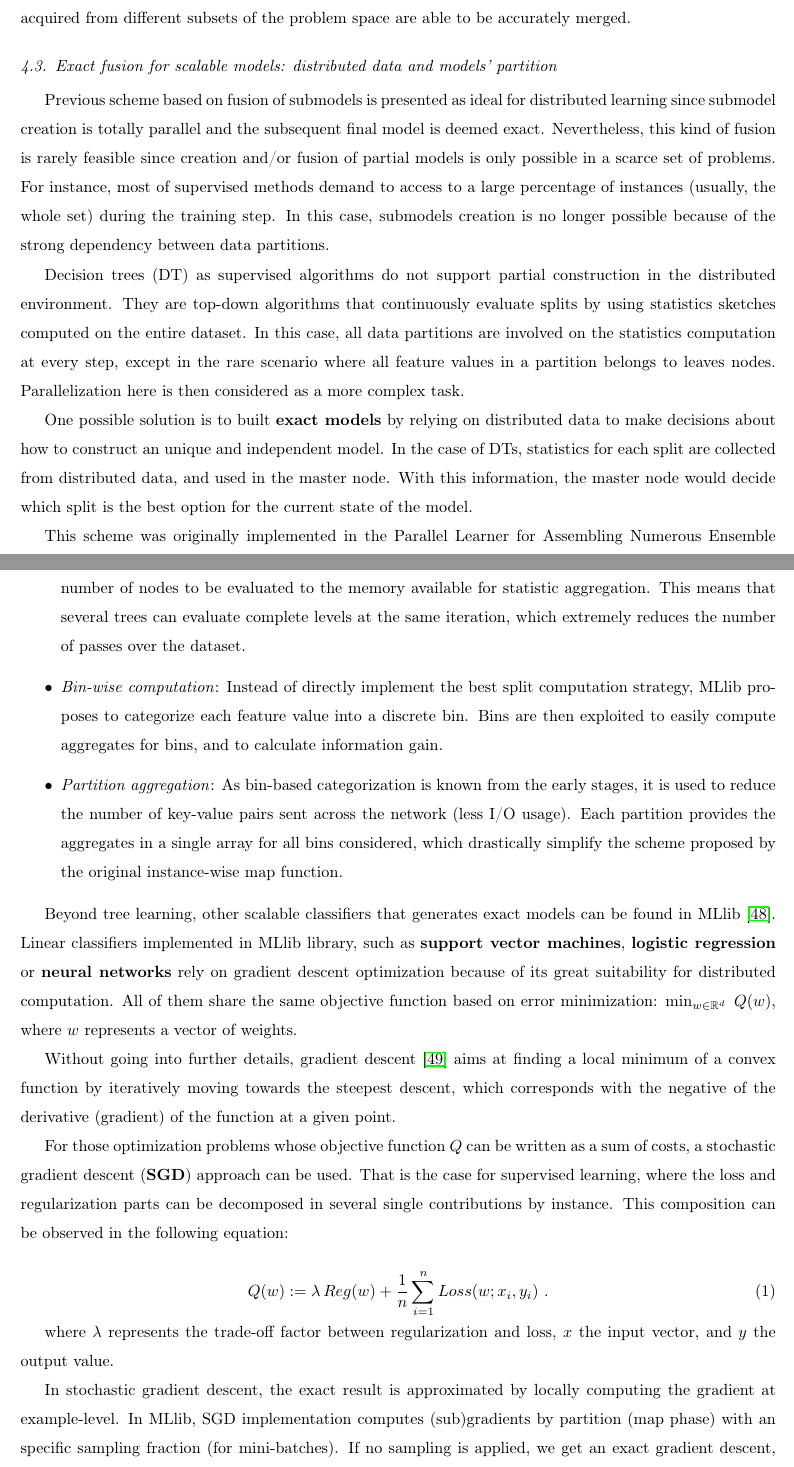
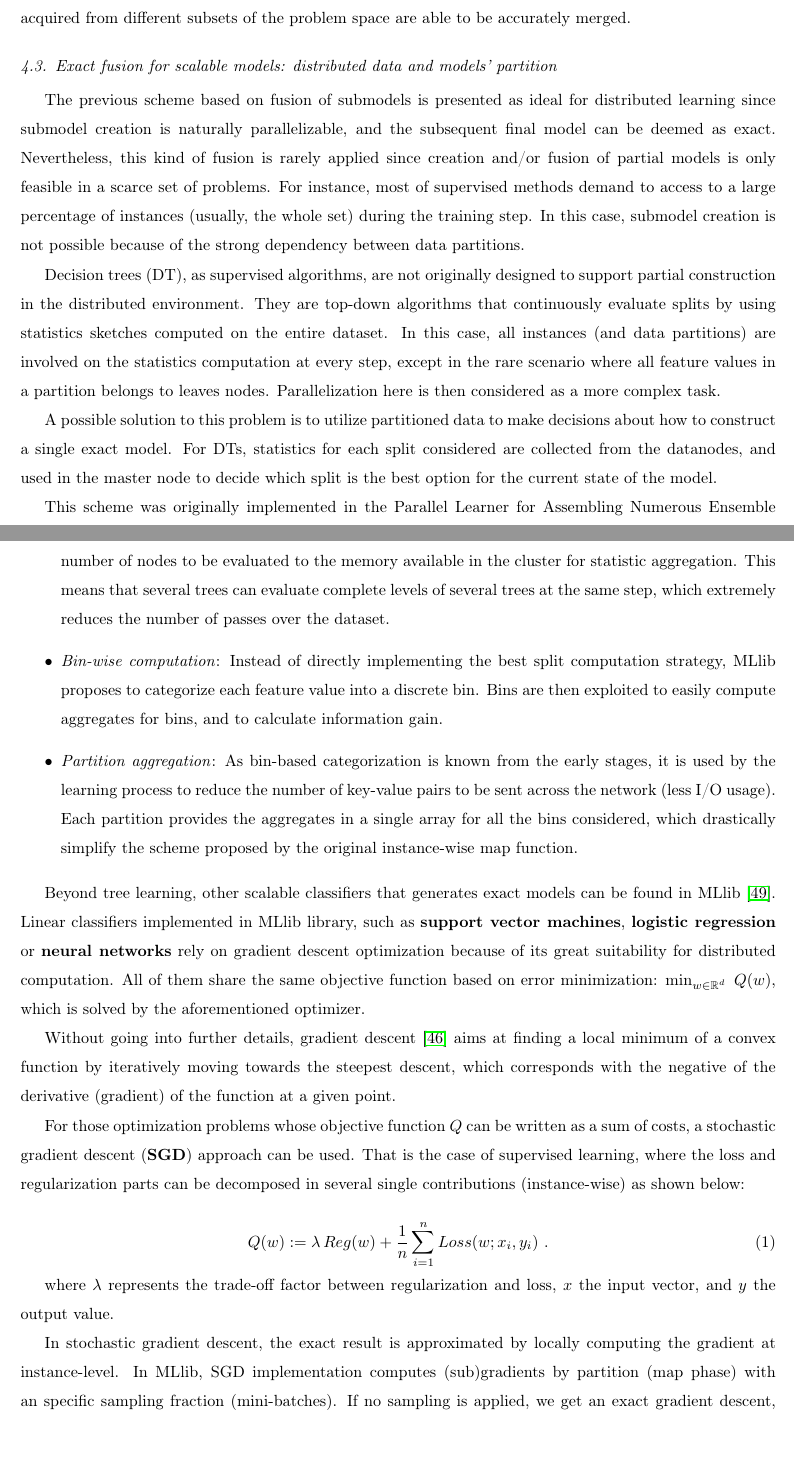
Before and after one commit to sramirez/paper53-ReviewBigData-INFFUS, a LaTeX paper (fusion_MR.tex): two parts of pages 13 and 15 of 20, joined at a grey line, cut so that both start at the same text. Compiled offline with pdfLaTeX.

Commit message:
Added some minor changes. Names have been updated.

```diff
--- a/fusion_MR.tex
+++ b/fusion_MR.tex
@@ -265,11 +265,11 @@ Both points will determine the scalability and exactness of the output system. W
 
 \subsection{Exact fusion for scalable models: distributed data and models' partition}\label{subsec:exact}
 
-Previous scheme based on fusion of submodels is presented as ideal for distributed learning since submodel creation is totally parallel and the subsequent final model is deemed exact. Nevertheless, this kind of fusion is rarely feasible since creation and/or fusion of partial models is only possible in a scarce set of problems. For instance, most of supervised methods demand to access to a large percentage of instances (usually, the whole set) during the training step. In this case, submodels creation is no longer possible because of the strong dependency between data partitions.
+The previous scheme based on fusion of submodels is presented as ideal for distributed learning since submodel creation is naturally parallelizable, and the subsequent final model can be deemed as exact. Nevertheless, this kind of fusion is rarely applied since creation and/or fusion of partial models is only feasible in a scarce set of problems. For instance, most of supervised methods demand to access to a large percentage of instances (usually, the whole set) during the training step. In this case, submodel creation is not possible because of the strong dependency between data partitions.
 
-Decision trees (DT) as supervised algorithms do not support partial construction in the distributed environment. They are top-down algorithms that continuously evaluate splits by using statistics sketches computed on the entire dataset. In this case, all data partitions are involved on the statistics computation at every step, except in the rare scenario where all feature values in a partition belongs to leaves nodes. Parallelization here is then considered as a more complex task.
+Decision trees (DT), as supervised algorithms, are not originally designed to support partial construction in the distributed environment. They are top-down algorithms that continuously evaluate splits by using statistics sketches computed on the entire dataset. In this case, all instances (and data partitions) are involved on the statistics computation at every step, except in the rare scenario where all feature values in a partition belongs to leaves nodes. Parallelization here is then considered as a more complex task.
 
-One possible solution is to built \textbf{exact models} by relying on distributed data to make decisions about how to construct an unique and independent model. In the case of DTs, statistics for each split are collected from distributed data, and used in the master node. With this information, the master node would decide which split is the best option for the current state of the model.
+A possible solution to this problem is to utilize partitioned data to make decisions about how to construct a single exact model. For DTs, statistics for each split considered are collected from the datanodes, and used in the master node to decide which split is the best option for the current state of the model.
 
 This scheme was originally implemented in the Parallel Learner for Assembling Numerous
 Ensemble Trees (PLANET) method~\cite{Panda09-DT-RF}. In \textbf{PLANET}, master node controls the complete tree induction process, and launches the MR jobs that construct the nodes. It also maintains the tree model in memory, decides which split predicates will be evaluated, and eventually replicates the updated model across the nodes. Nodes to be evaluated are organized through several queues, one with nodes for MR-based evaluation and another for in-memory evaluation. Depending on the amount of instances involved in computations, nodes are pushed to one queue or the other. Here we focus on MR evaluation of nodes which is more common.
@@ -288,13 +286,15 @@ Based on PLANET, MLlib' creators~\cite{mllib15} developed two ensemble classifie
-	\item \textit{Enhanced group-wise training}: MLlib has improved the tree-level training scheme by extending the number of nodes to be evaluated to the memory available for statistic aggregation. This means that several trees can evaluate complete levels at the same iteration, which extremely reduces the number of passes over the dataset.
-	\item \textit{Bin-wise computation}: Instead of directly implement the best split computation strategy, MLlib proposes to categorize each feature value into a discrete bin. Bins are then exploited to easily compute aggregates for bins, and to calculate information gain.
-	 \item \textit{Partition aggregation}: As bin-based categorization is known from the early stages, it is used to reduce the number of key-value pairs sent across the network (less I/O usage). Each partition provides the aggregates in a single array for all bins considered, which drastically simplify the scheme proposed by the original instance-wise map function.
+	\item \textit{Efficient bootstrapping}: one of the major drawbacks in PLANET is that its does not allow bootstrapping in bagging. This fact was overcome with MLlib where each record has associated a vector that indicates the number of replicas of each instance in each tree. Note that this strategy reduces the total amount of memory used as replication is not performed.
+	\item \textit{Node tracking}: in order to keep simple its design, PLANET do not track the current position of instances in the tree as it evolves. Instead, every instance needs to be evaluated at every step by traversing the tree from the root. Although simpler, and less memory-consuming, this introduces an unfordable cost in time performance. MLlib solves this problem by assigning to each instance the node where it is currently stacked. It is clearly a better solution since CPU usage is an usual bottleneck for large-scale applications.
+	\item \textit{Enhanced group-wise training}: MLlib has improved the tree-level training scheme by extending the number of nodes to be evaluated to the memory available in the cluster for statistic aggregation. This means that several trees can evaluate complete levels of several trees at the same step, which extremely reduces the number of passes over the dataset.
+	\item \textit{Bin-wise computation}: Instead of directly implementing the best split computation strategy, MLlib proposes to categorize each feature value into a discrete bin. Bins are then exploited to easily compute aggregates for bins, and to calculate information gain.
+	 \item \textit{Partition aggregation}: As bin-based categorization is known from the early stages, it is used by the learning process to reduce the number of key-value pairs to be sent across the network (less I/O usage). Each partition provides the aggregates in a single array for all the bins considered, which drastically simplify the scheme proposed by the original instance-wise map function.
 \end{itemize}
 
-Beyond tree learning, other scalable classifiers that generates exact models can be found in MLlib~\cite{mllib}. Linear classifiers implemented in MLlib library, such as \textbf{support vector machines}, \textbf{logistic regression} or \textbf{neural networks} rely on gradient descent optimization because of its great suitability for distributed computation. All of them share the same objective function based on error minimization: $\min_{w \in \mathbb{R}^d} \; Q(w)$, where $w$ represents a vector of weights.
+Beyond tree learning, other scalable classifiers that generates exact models can be found in MLlib~\cite{mllibguide}. Linear classifiers implemented in MLlib library, such as \textbf{support vector machines}, \textbf{logistic regression} or \textbf{neural networks} rely on gradient descent optimization because of its great suitability for distributed computation. All of them share the same objective function based on error minimization: $\min_{w \in \mathbb{R}^d} \; Q(w)$, which is solved by the aforementioned optimizer.
 
 Without going into further details, gradient descent~\cite{hastie11} aims at finding a local minimum of a convex function by iteratively moving towards the steepest descent, which corresponds with the negative of the derivative (gradient) of the function at a given point.
 
-For those optimization problems whose objective function $Q$ can be written as a sum of costs, a stochastic gradient descent (\textbf{SGD}) approach can be used. That is the case for supervised learning, where the loss and regularization parts can be decomposed in several single contributions by instance. This composition can be observed in the following equation:
+For those optimization problems whose objective function $Q$ can be written as a sum of costs, a stochastic gradient descent (\textbf{SGD}) approach can be used. That is the case of supervised learning, where the loss and regularization parts can be decomposed in several single contributions (instance-wise) as shown below:
 
 \begin{equation}
     Q(w) :=
@@ -306,7 +306,7 @@ For those optimization problems whose objective function $Q$ can be written as a
 
 \indent where $\lambda$ represents the trade-off factor between regularization and loss, $x$ the input vector, and $y$ the output value.
 
-In stochastic gradient descent, the exact result is approximated by locally computing the gradient at example-level. In MLlib, SGD implementation computes (sub)gradients by partition (map phase) with an specific sampling fraction (for mini-batches). If no sampling is applied, we get an exact gradient descent, otherwise, SGD scheme is performed at different levels. Partial results are then aggregated/sum to obtain the gradient contribution for each iteration (reduce phase).
+In stochastic gradient descent, the exact result is approximated by locally computing the gradient at instance-level. In MLlib, SGD implementation computes (sub)gradients by partition (map phase) with an specific sampling fraction (mini-batches). If no sampling is applied, we get an exact gradient descent, otherwise, SGD scheme is performed at different levels. Partial results are then aggregated/sum to obtain the gradient contribution for each iteration (reduce phase).
 
 In recent versions, the Limited-memory Broyden-Fletcher-Goldfarb-Shanno (\textbf{L-BFGS}) method~\cite{liu89} was introduced as another alternative for optimization in MLlib. Because of great benefits in performance, it is gaining increasing popularity in MLlib compared to mini-batch gradient descent. The L-BFGS primitive locally approximates the objective function as a quadratic by constructing the Hessian matrix underneath. The Hessian matrix is approximated by previous gradient evaluations, thus solving the vertical scalability issue present in gradient descent.
 
```
Also changed, not shown: sergio.bib (+1 -1 lines), fusion_MR.tex (8 more changed lines).
